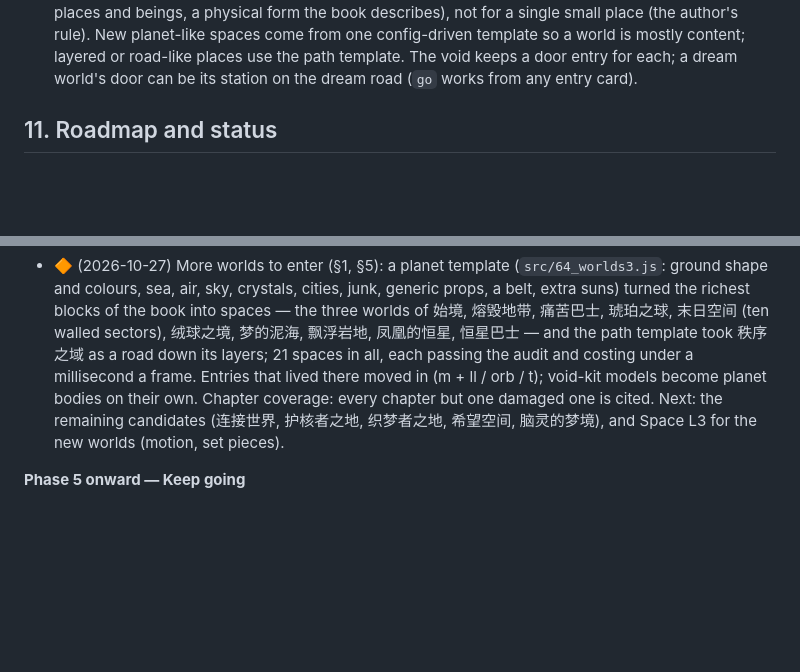
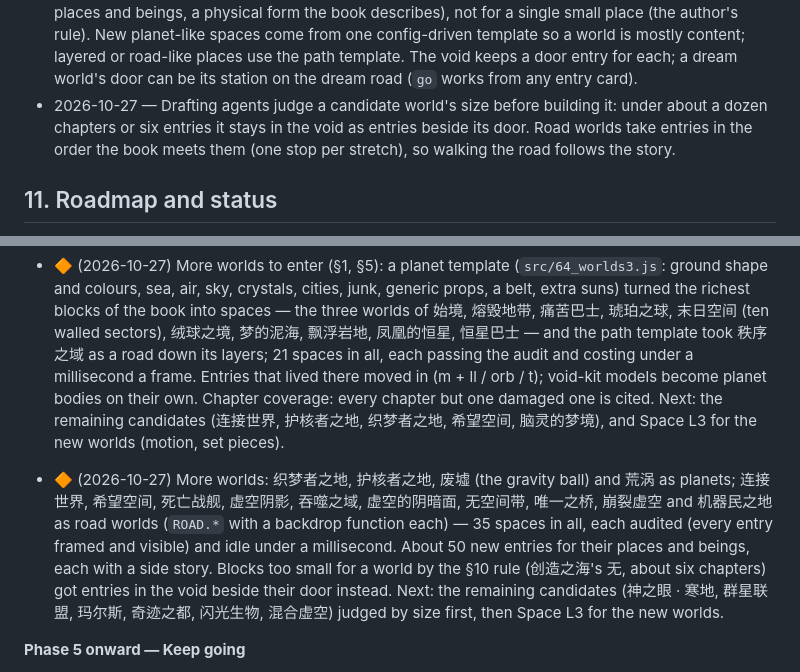
Before and after one commit to AlexW6385/4.6-billion-symphony, a Markdown page: DESIGN.md, 2 parts joined by grey strips. Drawn GitHub-style; blank space fills up the shorter version.

```diff
--- a/DESIGN.md
+++ b/DESIGN.md
@@ -142,6 +142,7 @@ Append-only: date, decision, reason.
 - 2026-10-27 — Motion audit: a creature whose only animation was the leg cycle is frozen in place (legs only run with `walk:1`), so idles were written from the book's descriptions instead; where the book gives no motion or says the thing is still, the fallback stays.
 - 2026-10-27 — Missing content is found by chapter coverage: a chapter that no entry's `ch` names is a part of the book the exhibition does not tell. Drafting agents take runs of such chapters and either extend the entry it belongs to (keeping all its text) or propose a new entry when the subject has several chapters, a look and a role; parallel drafts that touch the same entry are re-merged onto the live text, never overwritten.
 - 2026-10-27 — A block of the book becomes its own space when it is coherent and rich (many related places and beings, a physical form the book describes), not for a single small place (the author's rule). New planet-like spaces come from one config-driven template so a world is mostly content; layered or road-like places use the path template. The void keeps a door entry for each; a dream world's door can be its station on the dream road (`go` works from any entry card).
+- 2026-10-27 — Drafting agents judge a candidate world's size before building it: under about a dozen chapters or six entries it stays in the void as entries beside its door. Road worlds take entries in the order the book meets them (one stop per stretch), so walking the road follows the story.
 
 ## 11. Roadmap and status
 
@@ -193,6 +194,8 @@ The implementing agent updates this section at the end of every session. Phases
 
 - 🔶 (2026-10-27) More worlds to enter (§1, §5): a planet template (`src/64_worlds3.js`: ground shape and colours, sea, air, sky, crystals, cities, junk, generic props, a belt, extra suns) turned the richest blocks of the book into spaces — the three worlds of 始境, 熔毁地带, 痛苦巴士, 琥珀之球, 末日空间 (ten walled sectors), 绒球之境, 梦的泥海, 飘浮岩地, 凤凰的恒星, 恒星巴士 — and the path template took 秩序之域 as a road down its layers; 21 spaces in all, each passing the audit and costing under a millisecond a frame. Entries that lived there moved in (m + ll / orb / t); void-kit models become planet bodies on their own. Chapter coverage: every chapter but one damaged one is cited. Next: the remaining candidates (连接世界, 护核者之地, 织梦者之地, 希望空间, 脑灵的梦境), and Space L3 for the new worlds (motion, set pieces).
 
+- 🔶 (2026-10-27) More worlds: 织梦者之地, 护核者之地, 废墟 (the gravity ball) and 荒涡 as planets; 连接世界, 希望空间, 死亡战舰, 虚空阴影, 吞噬之域, 虚空的阴暗面, 无空间带, 唯一之桥, 崩裂虚空 and 机器民之地 as road worlds (`ROAD.*` with a backdrop function each) — 35 spaces in all, each audited (every entry framed and visible) and idle under a millisecond. About 50 new entries for their places and beings, each with a side story. Blocks too small for a world by the §10 rule (创造之海's 无, about six chapters) got entries in the void beside their door instead. Next: the remaining candidates (神之眼 · 寒地, 群星联盟, 玛尔斯, 奇迹之都, 闪光生物, 混合虚空) judged by size first, then Space L3 for the new worlds.
+
 **Phase 5 onward — Keep going**
 - No final state. Loop: find what the book describes that is still missing, thin or shallower than its text (new entries, places, details, side stories, motion), add it, test it, release it. Prefer the item adding the most faithfulness and richness per unit of work; keep §6 green at all times. Stop only when the author says so.
 
```
Also changed, not shown: CHANGELOG.md (+6 -0 lines).
